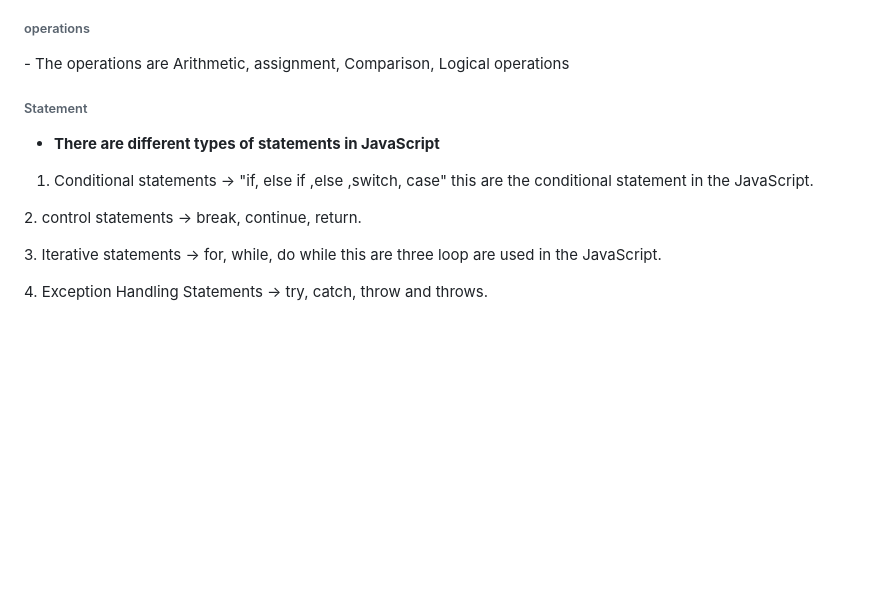
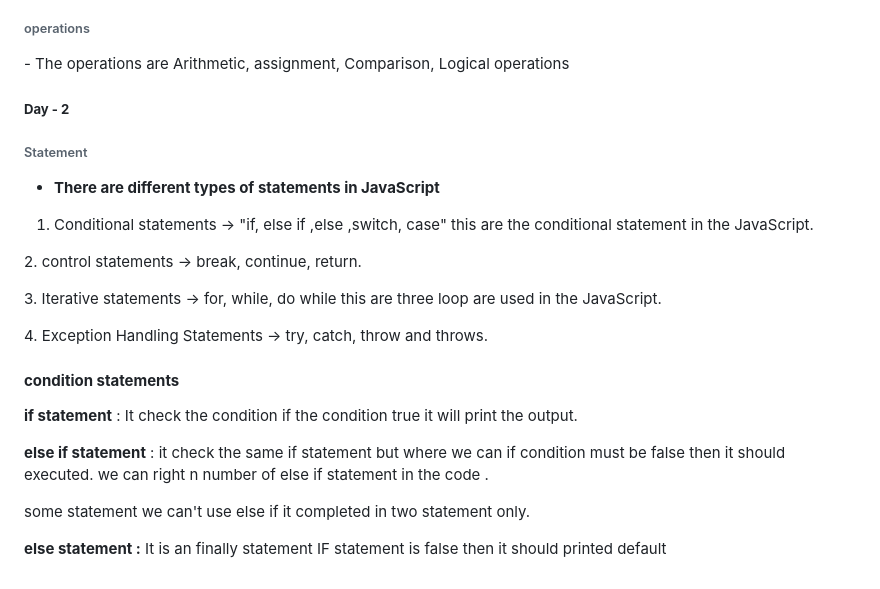
Before and after one commit to chandrabose165/javascript_basic_to_Advance, a Markdown page: textfile/JAVASCRIPT_total.md, the part around the change. Drawn GitHub-style; blank space fills up the shorter version.

Commit message:
textfile

```diff
--- a/textfile/JAVASCRIPT_total.md
+++ b/textfile/JAVASCRIPT_total.md
@@ -71,7 +71,7 @@
 
 \- The operations are Arithmetic, assignment, Comparison, Logical operations
 
-
+##### **Day - 2**
 
 ###### Statement
 
@@ -83,3 +83,15 @@
 3\. Iterative statements -> for, while, do while this are three loop are used in the JavaScript.
 
 4\. Exception Handling Statements -> try, catch, throw and throws.
+
+
+
+#### **condition statements**
+
+**if statement** : It check the condition if the condition true it will print the output.
+
+**else if statement** : it check the same if statement but where we can if condition must be false then it should executed. we can right n number of else if statement in the code .
+
+some statement we can't use else if it completed in two statement only.
+
+**else statement :** It is an finally statement IF statement is false then it should printed default
```
